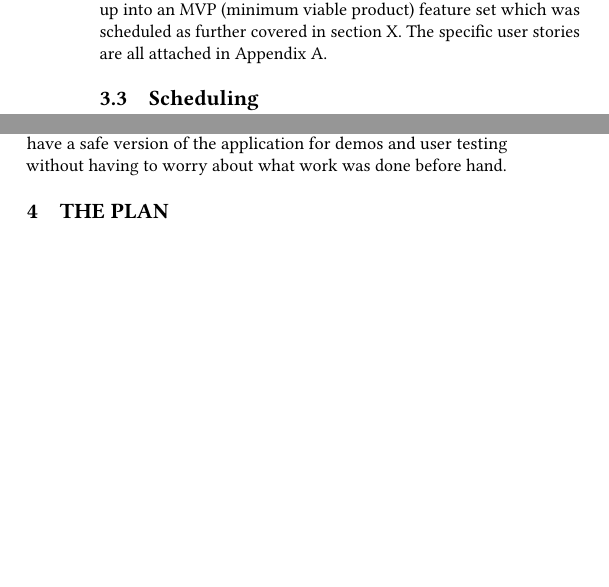
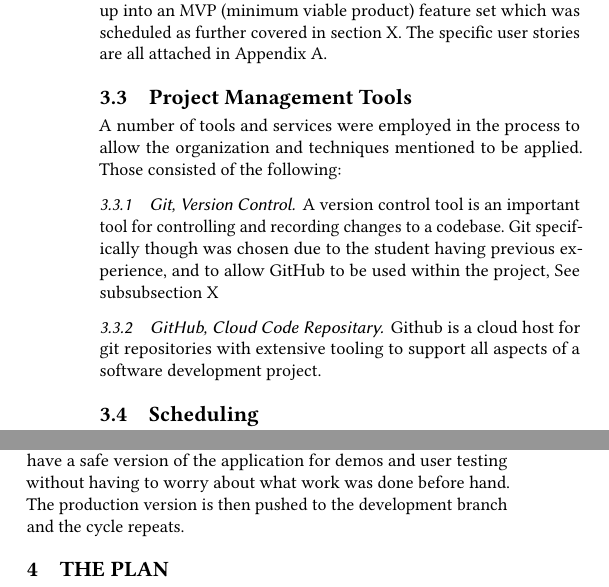
Before and after one commit to SamHarbi/HonsProject-2023-Multidimensional-Plotter, a LaTeX paper (Docs/Final_Report/main.tex, which reads Docs/Final_Report/author-files/sections/specification.tex): two parts of the columns of page 5 of 6, joined at a grey line, cut so that both start at the same text, the shorter picture padded with empty space. Compiled offline with pdfLaTeX.

Commit message:
Small additions to spec

```diff
--- a/Docs/Final_Report/author-files/sections/specification.tex
+++ b/Docs/Final_Report/author-files/sections/specification.tex
@@ -29,6 +29,16 @@ The next idea to identify requirements was a two-step process, and one which was
 
 With a brief set, the next step was to extract user stories (formal requirements) from the brief. Those user stories were all bundled up into an MVP (minimum viable product) feature set which was scheduled as further covered in section X. The specific user stories are all attached in Appendix A.
 
+\subsection{Project Management Tools}
+A number of tools and services were employed in the process to allow the organization and techniques mentioned to be applied. Those consisted of the following:
+
+\subsubsection{Git, Version Control}
+A version control tool is an important tool for controlling and recording changes to a codebase.
+Git specifically though was chosen due to the student having previous experience, and to allow GitHub to be used within the project, See subsubsection X
+
+\subsubsection{GitHub, Cloud Code Repositary}
+Github is a cloud host for git repositories with extensive tooling to support all aspects of a software development project.
+
 \subsection{Scheduling}
 With a backlog of user stories ready the next step was to combine similar stories into feature sets. Feature sets were then given a deadline on when all of their user stories should be completed.
 This would allow then the student to pick the most urgent Feature Set to focus on.
@@ -47,3 +57,4 @@ Having feature sets allowed the student to put into perspective what are the maj
 
 Development followed a predefined process where a user story or task was picked to be developed. Once the student has finished developing the one or more tasks picked in the simplest way possible, the student would then push the code to the refactor branch where it would be organized and possibly reworked to follow better practices. This process allowed the student to move fast and encounter obstacles in implementation much more quickly, which minimized the risks of large roadblocks knocking the schedule out of balance. But once the feature was reworked to a sufficient standard with bugs fixed, it was only then pushed to the final Production branch, which was publicly hosted.
 This process helped ensure that any code committed to production was vetted and would be unlikely to cause unexpected issues. It also allowed the student to always have a safe version of the application for demos and user testing without having to worry about what work was done before hand.
+The production version is then pushed to the development branch and the cycle repeats.
```
Also changed, not shown: Docs/Final_Report/main.pdf, 6 other files.
